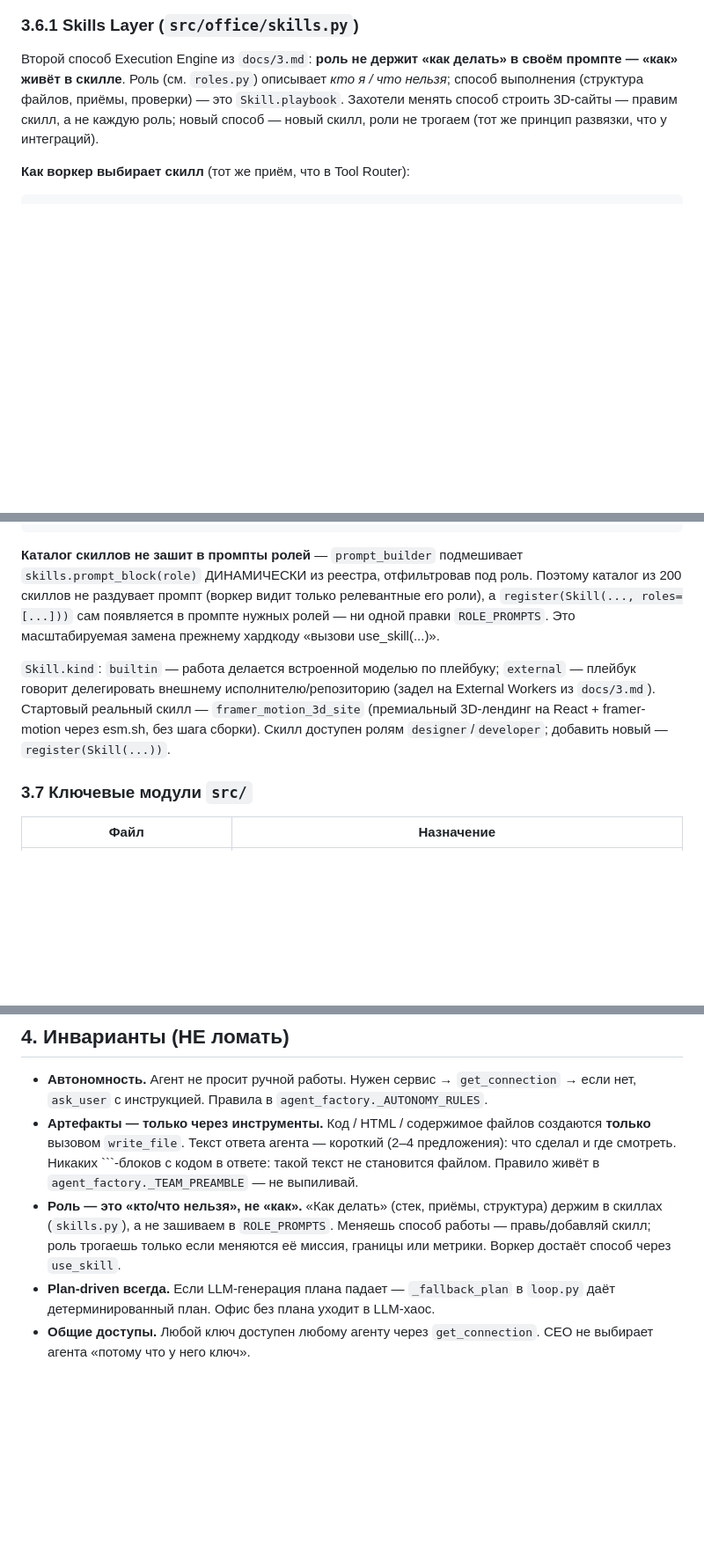
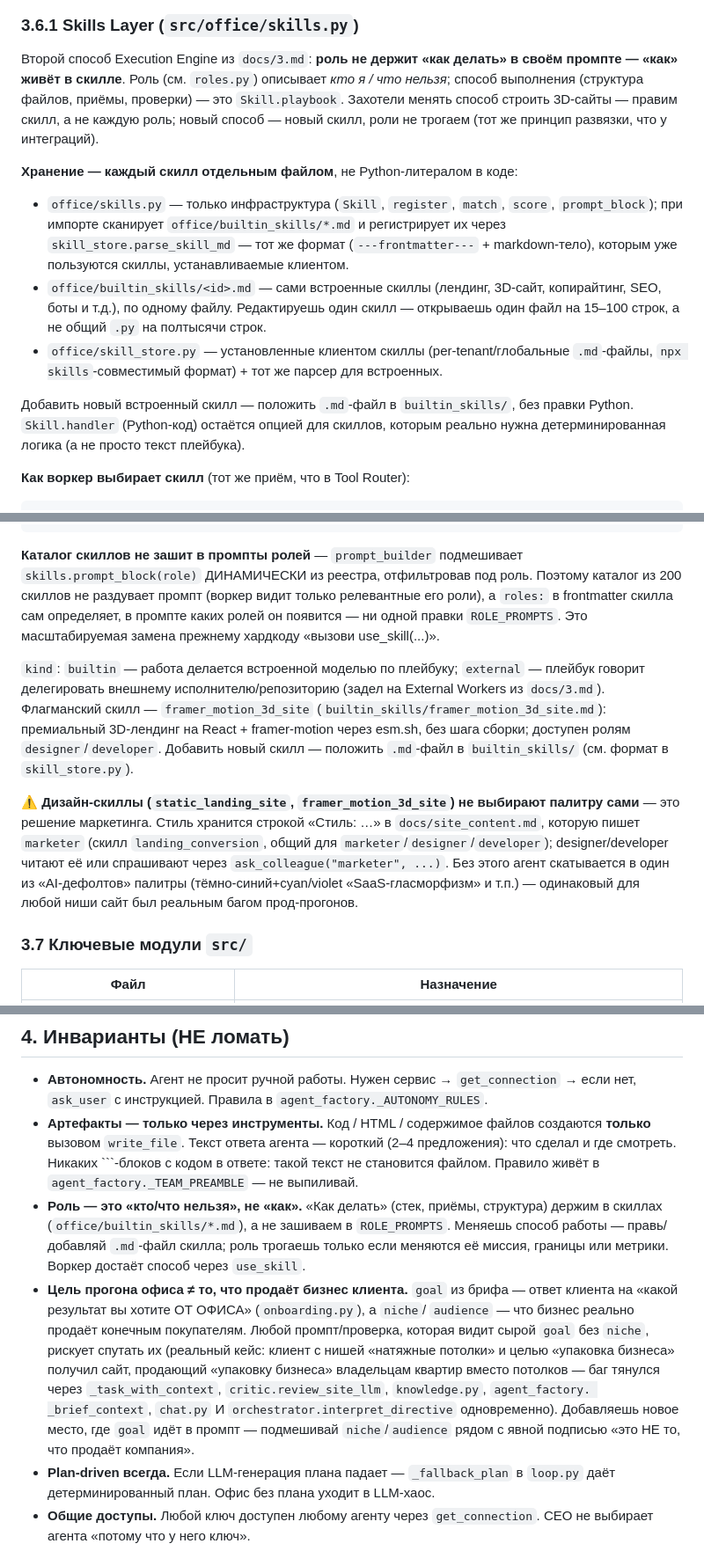
Before and after one commit to r2r1/ai-office, a Markdown page: CLAUDE.md, 3 parts joined by grey strips. Shown at 88% size. Drawn GitHub-style; blank space fills up the shorter version.

Commit message:
docs: обновил CLAUDE.md под изменения сессии (файловые скиллы, критик, цель≠продукт)
- 3.6.1 Skills Layer: описал новое хранение — каждый встроенный скилл теперь
  отдельный builtin_skills/<id>.md (тот же формат, что у устанавливаемых
  клиентом скиллов), skills.py — только инфраструктура. Добавил заметку про
  зону ответственности за палитру сайта (маркетинг, не дизайн/разработка).
- 3.7: обновил строки office/skills.py, workspace.py (verify() теперь проверяет
  и JS/инлайн-скрипты, не только .py), critic.py; добавил builtin_skills/*.md
  и skill_store.py в таблицу модулей.
- Раздел 4 (инварианты): новый пункт «цель прогона офиса ≠ продукт бизнеса
  клиента» — задокументировал сквозной баг сессии (goal путался с niche в
  шести разных промптах одновременно) как правило на будущее. Уточнил пункт
  про роль/скиллы (builtin_skills/*.md вместо ROLE_PROMPTS) и про DEFAULT_PRICE
  (больше не $0 для неизвестной модели).

````diff
--- a/CLAUDE.md
+++ b/CLAUDE.md
@@ -189,6 +189,21 @@ CEO **не ставит задачи людям** — он ставит цели
 Захотели менять способ строить 3D-сайты — правим скилл, а не каждую роль; новый способ —
 новый скилл, роли не трогаем (тот же принцип развязки, что у интеграций).
 
+**Хранение — каждый скилл отдельным файлом**, не Python-литералом в коде:
+- `office/skills.py` — только инфраструктура (`Skill`, `register`, `match`, `score`,
+  `prompt_block`); при импорте сканирует `office/builtin_skills/*.md` и регистрирует
+  их через `skill_store.parse_skill_md` — тот же формат (`---frontmatter---` +
+  markdown-тело), которым уже пользуются скиллы, устанавливаемые клиентом.
+- `office/builtin_skills/<id>.md` — сами встроенные скиллы (лендинг, 3D-сайт,
+  копирайтинг, SEO, боты и т.д.), по одному файлу. Редактируешь один скилл —
+  открываешь один файл на 15–100 строк, а не общий `.py` на полтысячи строк.
+- `office/skill_store.py` — установленные клиентом скиллы (per-tenant/глобальные
+  `.md`-файлы, `npx skills`-совместимый формат) + тот же парсер для встроенных.
+
+Добавить новый встроенный скилл — положить `.md`-файл в `builtin_skills/`, без
+правки Python. `Skill.handler` (Python-код) остаётся опцией для скиллов, которым
+реально нужна детерминированная логика (а не просто текст плейбука).
+
 **Как воркер выбирает скилл** (тот же приём, что в Tool Router):
 
 ```
@@ -214,14 +229,25 @@ CEO **не ставит задачи людям** — он ставит цели
 **Каталог скиллов не зашит в промпты ролей** — `prompt_builder` подмешивает
 `skills.prompt_block(role)` ДИНАМИЧЕСКИ из реестра, отфильтровав под роль. Поэтому
 каталог из 200 скиллов не раздувает промпт (воркер видит только релевантные его роли),
-а `register(Skill(..., roles=[...]))` сам появляется в промпте нужных ролей — ни одной
-правки `ROLE_PROMPTS`. Это масштабируемая замена прежнему хардкоду «вызови use_skill(...)».
+а `roles:` в frontmatter скилла сам определяет, в промпте каких ролей он появится —
+ни одной правки `ROLE_PROMPTS`. Это масштабируемая замена прежнему хардкоду «вызови
+use_skill(...)».
 
-`Skill.kind`: `builtin` — работа делается встроенной моделью по плейбуку;
-`external` — плейбук говорит делегировать внешнему исполнителю/репозиторию (задел на
-External Workers из `docs/3.md`). Стартовый реальный скилл — `framer_motion_3d_site`
-(премиальный 3D-лендинг на React + framer-motion через esm.sh, без шага сборки).
-Скилл доступен ролям `designer`/`developer`; добавить новый — `register(Skill(...))`.
+`kind`: `builtin` — работа делается встроенной моделью по плейбуку; `external` —
+плейбук говорит делегировать внешнему исполнителю/репозиторию (задел на External
+Workers из `docs/3.md`). Флагманский скилл — `framer_motion_3d_site`
+(`builtin_skills/framer_motion_3d_site.md`): премиальный 3D-лендинг на React +
+framer-motion через esm.sh, без шага сборки; доступен ролям `designer`/`developer`.
+Добавить новый скилл — положить `.md`-файл в `builtin_skills/` (см. формат в
+`skill_store.py`).
+
+⚠️ **Дизайн-скиллы (`static_landing_site`, `framer_motion_3d_site`) не выбирают
+палитру сами** — это решение маркетинга. Стиль хранится строкой «Стиль: …» в
+`docs/site_content.md`, которую пишет `marketer` (скилл `landing_conversion`,
+общий для `marketer`/`designer`/`developer`); designer/developer читают её или
+спрашивают через `ask_colleague("marketer", ...)`. Без этого агент скатывается в
+один из «AI-дефолтов» палитры (тёмно-синий+cyan/violet «SaaS-гласморфизм» и т.п.) —
+одинаковый для любой ниши сайт был реальным багом прод-прогонов.
 
 ### 3.7 Ключевые модули `src/`
 
@@ -364,9 +392,19 @@ React + Vite + TypeScript + motion/react. Старый ванильный canvas
   в ответе: такой текст не становится файлом. Правило живёт в
   `agent_factory._TEAM_PREAMBLE` — не выпиливай.
 - **Роль — это «кто/что нельзя», не «как».** «Как делать» (стек, приёмы, структура)
-  держим в скиллах (`skills.py`), а не зашиваем в `ROLE_PROMPTS`. Меняешь способ
-  работы — правь/добавляй скилл; роль трогаешь только если меняются её миссия,
-  границы или метрики. Воркер достаёт способ через `use_skill`.
+  держим в скиллах (`office/builtin_skills/*.md`), а не зашиваем в `ROLE_PROMPTS`.
+  Меняешь способ работы — правь/добавляй `.md`-файл скилла; роль трогаешь только если
+  меняются её миссия, границы или метрики. Воркер достаёт способ через `use_skill`.
+- **Цель прогона офиса ≠ то, что продаёт бизнес клиента.** `goal` из брифа — ответ
+  клиента на «какой результат вы хотите ОТ ОФИСА» (`onboarding.py`), а `niche`/
+  `audience` — что бизнес реально продаёт конечным покупателям. Любой промпт/проверка,
+  которая видит сырой `goal` без `niche`, рискует спутать их (реальный кейс: клиент с
+  нишей «натяжные потолки» и целью «упаковка бизнеса» получил сайт, продающий
+  «упаковку бизнеса» владельцам квартир вместо потолков — баг тянулся через
+  `_task_with_context`, `critic.review_site_llm`, `knowledge.py`, `agent_factory.
+  _brief_context`, `chat.py` И `orchestrator.interpret_directive` одновременно).
+  Добавляешь новое место, где `goal` идёт в промпт — подмешивай `niche`/`audience`
+  рядом с явной подписью «это НЕ то, что продаёт компания».
 - **Plan-driven всегда.** Если LLM-генерация плана падает — `_fallback_plan` в
   `loop.py` даёт детерминированный план. Офис без плана уходит в LLM-хаос.
 - **Общие доступы.** Любой ключ доступен любому агенту через `get_connection`.
````
Also changed, not shown: other parts of CLAUDE.md (+8 -4 lines).
